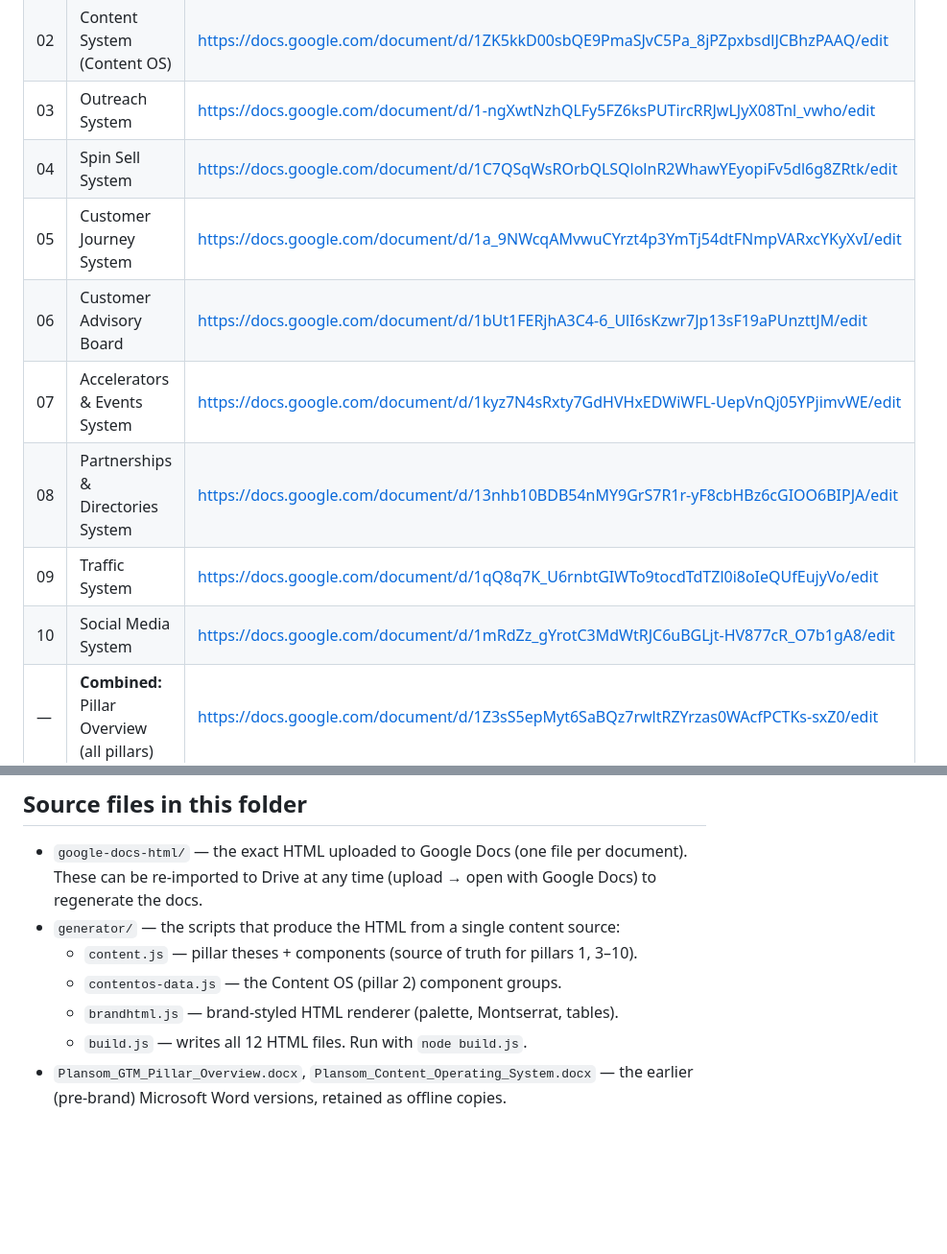
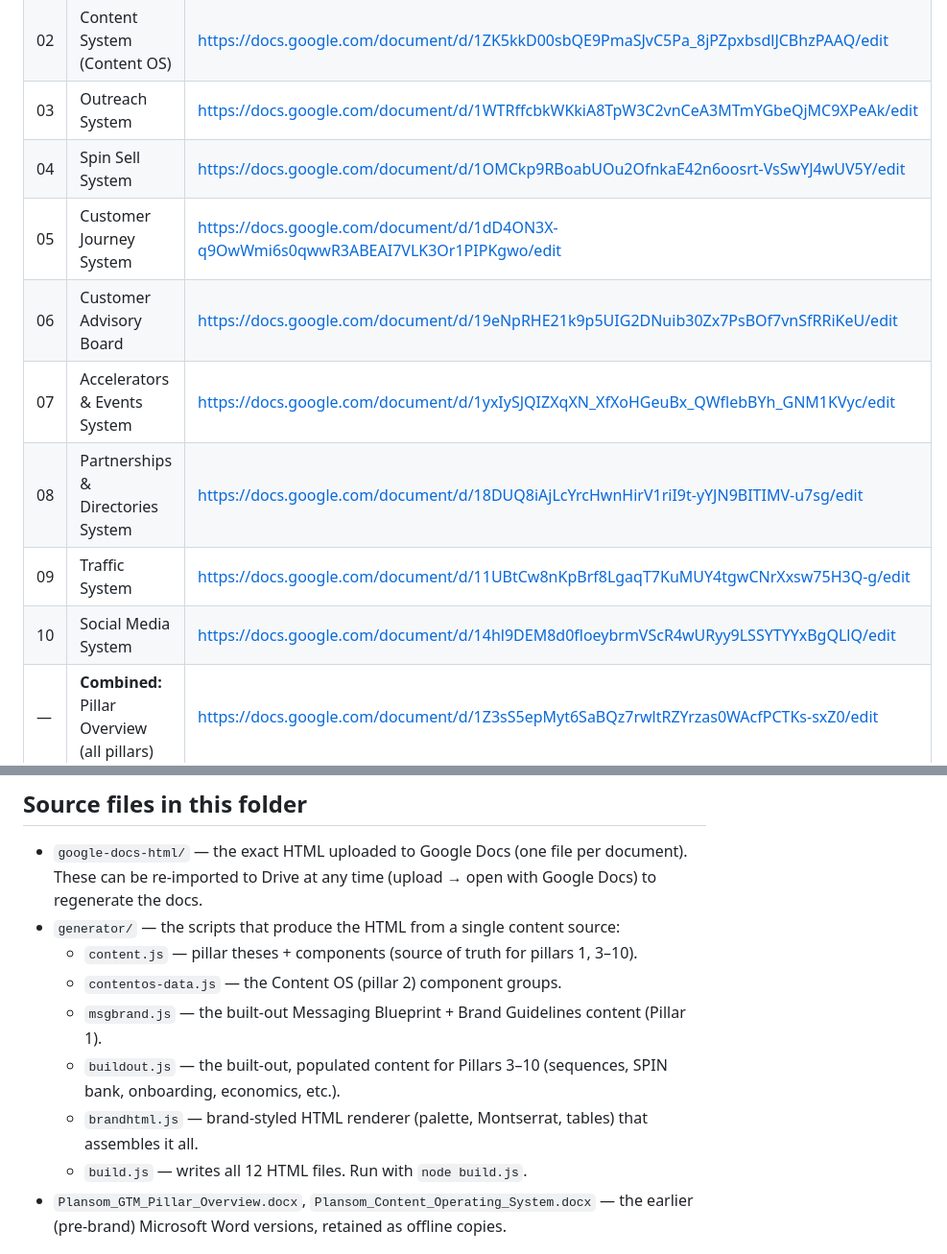
Before and after one commit to lucy-outstage/cowork-test, a Markdown page: plansom-gtm/README.md, 2 parts joined by grey strips. Shown at 96% size. Rendered like a GitHub page; blank space fills up the shorter version.

Commit message:
Update README: new Pillar 3-10 Google Doc links + generator modules
Co-Authored-By: Claude Opus 4.8 <noreply@anthropic.com>
Claude-Session: https://claude.ai/code/session_01FMjXGDHDGUUbc4neHeJWhU

```diff
--- a/plansom-gtm/README.md
+++ b/plansom-gtm/README.md
@@ -32,14 +32,14 @@ These documents follow the Plansom brand guidelines:
 |---|----------|------|
 | 01 | Messaging & Brand System (with built-out messaging blueprint + brand guidelines) | https://docs.google.com/document/d/1M8oPnXBe8glBlFSj5onr2D8AB4drhOFYIq_fObcHnbI/edit |
 | 02 | Content System (Content OS) | https://docs.google.com/document/d/1ZK5kkD00sbQE9PmaSJvC5Pa_8jPZpxbsdlJCBhzPAAQ/edit |
-| 03 | Outreach System | https://docs.google.com/document/d/1-ngXwtNzhQLFy5FZ6ksPUTircRRJwLJyX08Tnl_vwho/edit |
-| 04 | Spin Sell System | https://docs.google.com/document/d/1C7QSqWsROrbQLSQlolnR2WhawYEyopiFv5dl6g8ZRtk/edit |
-| 05 | Customer Journey System | https://docs.google.com/document/d/1a_9NWcqAMvwuCYrzt4p3YmTj54dtFNmpVARxcYKyXvI/edit |
-| 06 | Customer Advisory Board | https://docs.google.com/document/d/1bUt1FERjhA3C4-6_UlI6sKzwr7Jp13sF19aPUnzttJM/edit |
-| 07 | Accelerators & Events System | https://docs.google.com/document/d/1kyz7N4sRxty7GdHVHxEDWiWFL-UepVnQj05YPjimvWE/edit |
-| 08 | Partnerships & Directories System | https://docs.google.com/document/d/13nhb10BDB54nMY9GrS7R1r-yF8cbHBz6cGIOO6BIPJA/edit |
-| 09 | Traffic System | https://docs.google.com/document/d/1qQ8q7K_U6rnbtGIWTo9tocdTdTZl0i8oIeQUfEujyVo/edit |
-| 10 | Social Media System | https://docs.google.com/document/d/1mRdZz_gYrotC3MdWtRJC6uBGLjt-HV877cR_O7b1gA8/edit |
+| 03 | Outreach System | https://docs.google.com/document/d/1WTRffcbkWKkiA8TpW3C2vnCeA3MTmYGbeQjMC9XPeAk/edit |
+| 04 | Spin Sell System | https://docs.google.com/document/d/1OMCkp9RBoabUOu2OfnkaE42n6oosrt-VsSwYJ4wUV5Y/edit |
+| 05 | Customer Journey System | https://docs.google.com/document/d/1dD4ON3X-q9OwWmi6s0qwwR3ABEAI7VLK3Or1PIPKgwo/edit |
+| 06 | Customer Advisory Board | https://docs.google.com/document/d/19eNpRHE21k9p5UIG2DNuib30Zx7PsBOf7vnSfRRiKeU/edit |
+| 07 | Accelerators & Events System | https://docs.google.com/document/d/1yxIySJQIZXqXN_XfXoHGeuBx_QWflebBYh_GNM1KVyc/edit |
+| 08 | Partnerships & Directories System | https://docs.google.com/document/d/18DUQ8iAjLcYrcHwnHirV1riI9t-yYJN9BITIMV-u7sg/edit |
+| 09 | Traffic System | https://docs.google.com/document/d/11UBtCw8nKpBrf8LgaqT7KuMUY4tgwCNrXxsw75H3Q-g/edit |
+| 10 | Social Media System | https://docs.google.com/document/d/14hl9DEM8d0floeybrmVScR4wURyy9LSSYTYYxBgQLlQ/edit |
 | — | **Combined:** Pillar Overview (all pillars) | https://docs.google.com/document/d/1Z3sS5epMyt6SaBQz7rwltRZYrzas0WAcfPCTKs-sxZ0/edit |
 | — | **Combined:** Content Operating System (deep-dive) | https://docs.google.com/document/d/1UY3ZSUEXNKHakPGr7qo5AQohEikEiREb8Cy5v3S8t3U/edit |
 
@@ -50,7 +50,9 @@ These documents follow the Plansom brand guidelines:
 - `generator/` — the scripts that produce the HTML from a single content source:
   - `content.js` — pillar theses + components (source of truth for pillars 1, 3–10).
   - `contentos-data.js` — the Content OS (pillar 2) component groups.
-  - `brandhtml.js` — brand-styled HTML renderer (palette, Montserrat, tables).
+  - `msgbrand.js` — the built-out Messaging Blueprint + Brand Guidelines content (Pillar 1).
+  - `buildout.js` — the built-out, populated content for Pillars 3–10 (sequences, SPIN bank, onboarding, economics, etc.).
+  - `brandhtml.js` — brand-styled HTML renderer (palette, Montserrat, tables) that assembles it all.
   - `build.js` — writes all 12 HTML files. Run with `node build.js`.
 - `Plansom_GTM_Pillar_Overview.docx`, `Plansom_Content_Operating_System.docx` — the earlier
   (pre-brand) Microsoft Word versions, retained as offline copies.
```
